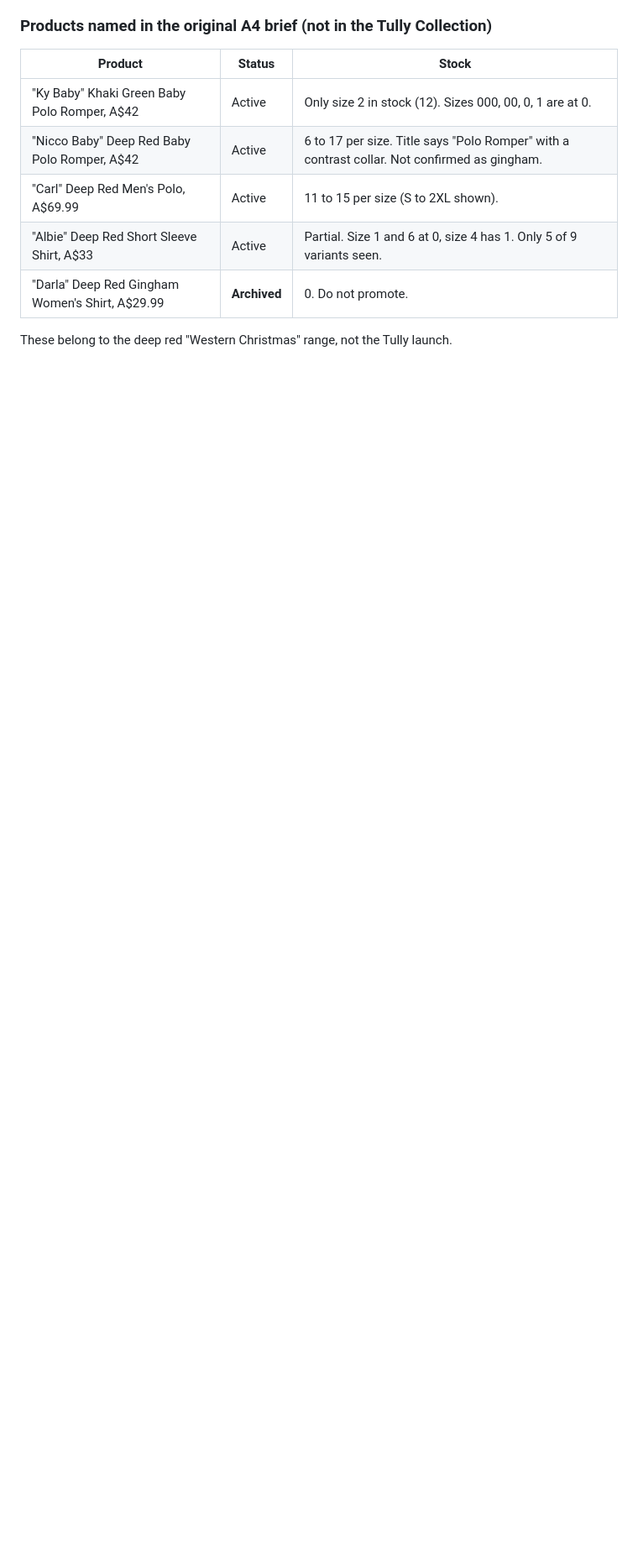
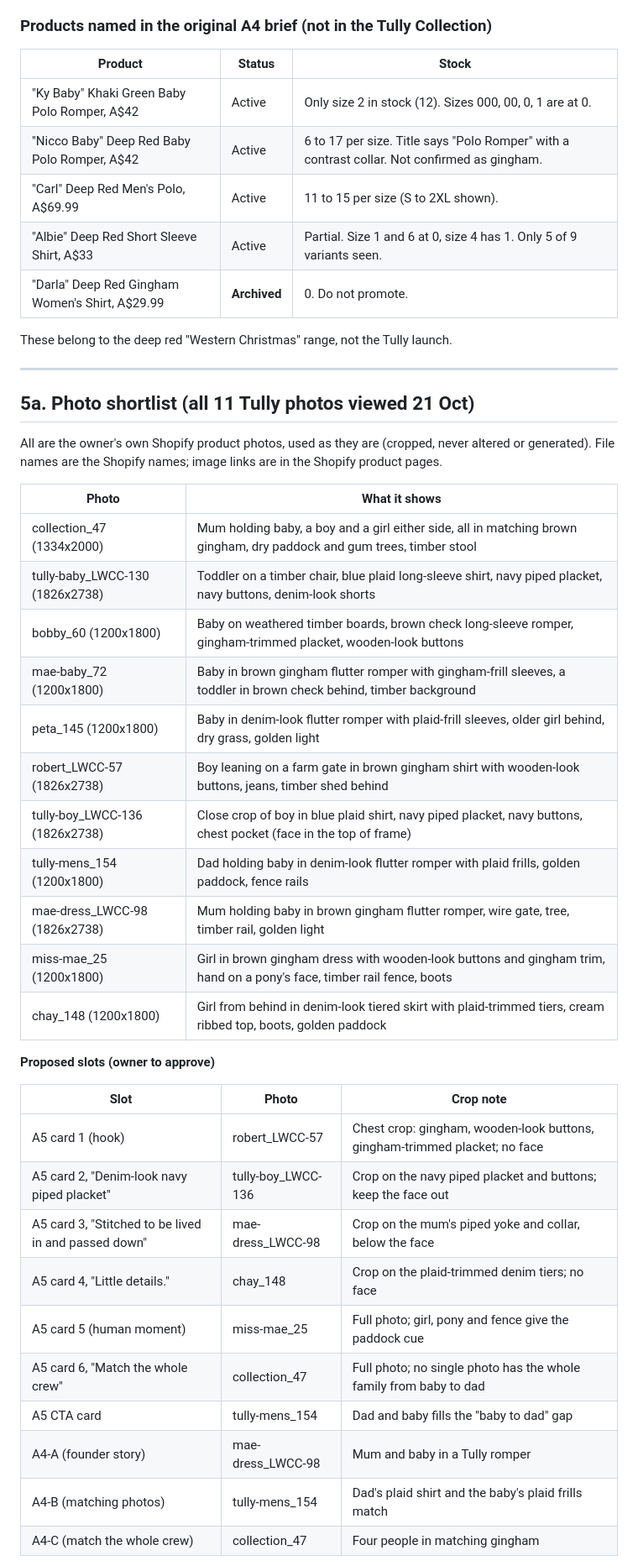
Before and after one commit to Littlewindmillcc/Claude, a Markdown page: docs/ad-creative-handoff-a5-a4.md, the part around one of its changes. Shown at 84% size. Drawn GitHub-style; blank space fills up the shorter version.

Commit message:
Add Tully photo shortlist to creative brief
Co-Authored-By: Claude Sonnet 5.5 <noreply@anthropic.com>
Claude-Session: https://claude.ai/code/session_01TcveMvfoqhySkYqNXW7u4g

```diff
--- a/docs/ad-creative-handoff-a5-a4.md
+++ b/docs/ad-creative-handoff-a5-a4.md
@@ -134,3 +134,39 @@ I have not opened these photos: the sandbox's network policy blocked `cdn.shopif
 | "Darla" Deep Red Gingham Women's Shirt, A$29.99 | **Archived** | 0. Do not promote. |
 
 These belong to the deep red "Western Christmas" range, not the Tully launch.
+
+---
+
+## 5a. Photo shortlist (all 11 Tully photos viewed 21 Oct)
+
+All are the owner's own Shopify product photos, used as they are (cropped, never altered or generated). File names are the Shopify names; image links are in the Shopify product pages.
+
+| Photo | What it shows |
+|---|---|
+| collection_47 (1334x2000) | Mum holding baby, a boy and a girl either side, all in matching brown gingham, dry paddock and gum trees, timber stool |
+| tully-baby_LWCC-130 (1826x2738) | Toddler on a timber chair, blue plaid long-sleeve shirt, navy piped placket, navy buttons, denim-look shorts |
+| bobby_60 (1200x1800) | Baby on weathered timber boards, brown check long-sleeve romper, gingham-trimmed placket, wooden-look buttons |
+| mae-baby_72 (1200x1800) | Baby in brown gingham flutter romper with gingham-frill sleeves, a toddler in brown check behind, timber background |
+| peta_145 (1200x1800) | Baby in denim-look flutter romper with plaid-frill sleeves, older girl behind, dry grass, golden light |
+| robert_LWCC-57 (1826x2738) | Boy leaning on a farm gate in brown gingham shirt with wooden-look buttons, jeans, timber shed behind |
+| tully-boy_LWCC-136 (1826x2738) | Close crop of boy in blue plaid shirt, navy piped placket, navy buttons, chest pocket (face in the top of frame) |
+| tully-mens_154 (1200x1800) | Dad holding baby in denim-look flutter romper with plaid frills, golden paddock, fence rails |
+| mae-dress_LWCC-98 (1826x2738) | Mum holding baby in brown gingham flutter romper, wire gate, tree, timber rail, golden light |
+| miss-mae_25 (1200x1800) | Girl in brown gingham dress with wooden-look buttons and gingham trim, hand on a pony's face, timber rail fence, boots |
+| chay_148 (1200x1800) | Girl from behind in denim-look tiered skirt with plaid-trimmed tiers, cream ribbed top, boots, golden paddock |
+
+**Proposed slots (owner to approve)**
+
+| Slot | Photo | Crop note |
+|---|---|---|
+| A5 card 1 (hook) | robert_LWCC-57 | Chest crop: gingham, wooden-look buttons, gingham-trimmed placket; no face |
+| A5 card 2, "Denim-look navy piped placket" | tully-boy_LWCC-136 | Crop on the navy piped placket and buttons; keep the face out |
+| A5 card 3, "Stitched to be lived in and passed down" | mae-dress_LWCC-98 | Crop on the mum's piped yoke and collar, below the face |
+| A5 card 4, "Little details." | chay_148 | Crop on the plaid-trimmed denim tiers; no face |
+| A5 card 5 (human moment) | miss-mae_25 | Full photo; girl, pony and fence give the paddock cue |
+| A5 card 6, "Match the whole crew" | collection_47 | Full photo; no single photo has the whole family from baby to dad |
+| A5 CTA card | tully-mens_154 | Dad and baby fills the "baby to dad" gap |
+| A4-A (founder story) | mae-dress_LWCC-98 | Mum and baby in a Tully romper |
+| A4-B (matching photos) | tully-mens_154 | Dad's plaid shirt and the baby's plaid frills match |
+| A4-C (match the whole crew) | collection_47 | Four people in matching gingham |
+
```
Also changed, not shown: other parts of docs/ad-creative-handoff-a5-a4.md (+9 -3 lines).
